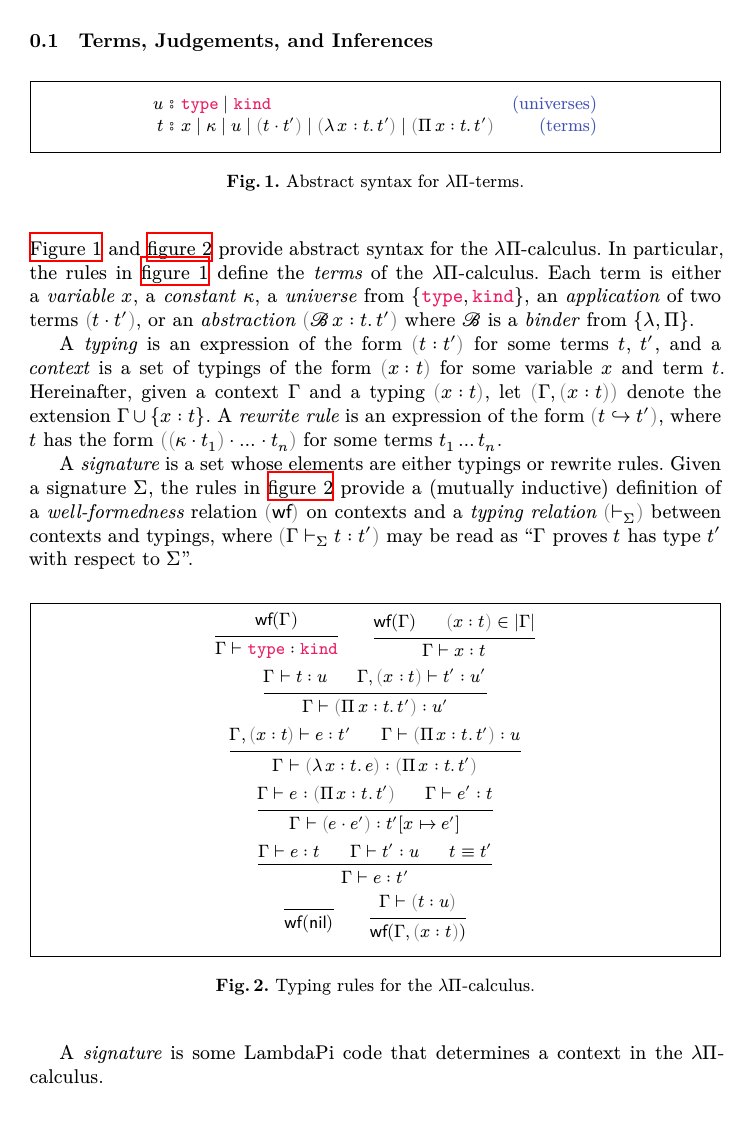
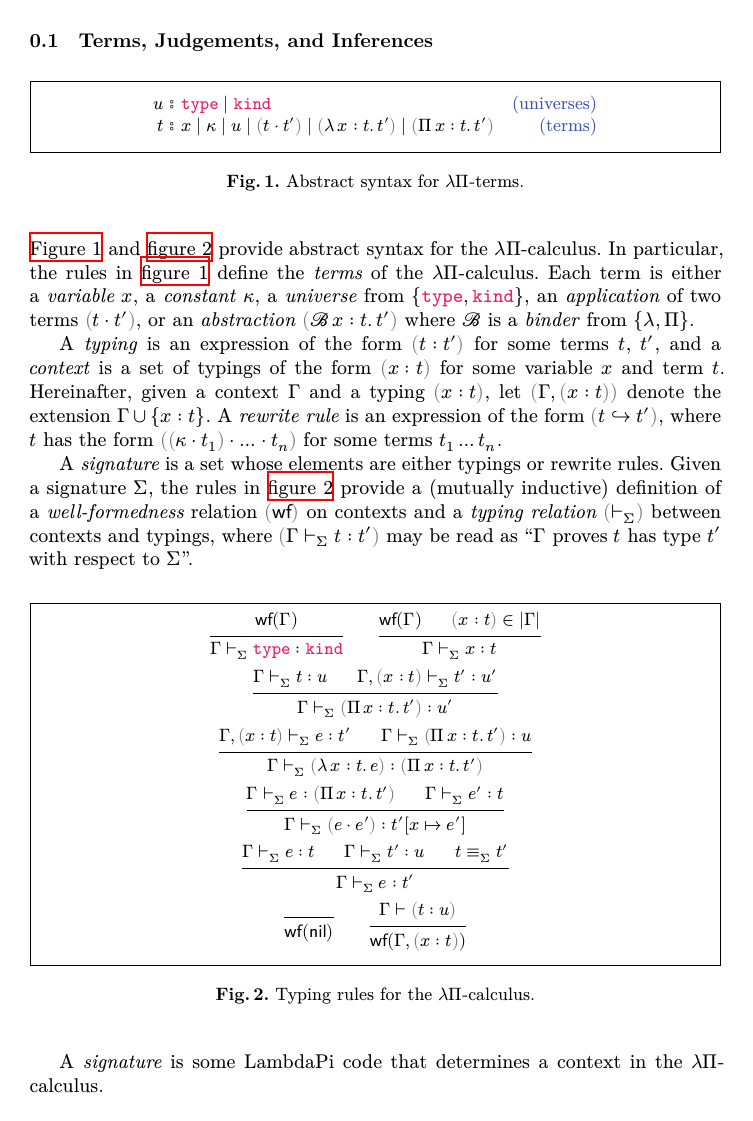
Before and after one commit to gburel/eo2lp, a LaTeX figure (tex/lp.tex, which reads tex/macros.tex): the whole page. Compiled offline with XeLaTeX.

Commit message:
parameterize judgement and equality by signature

```diff
--- a/tex/macros.tex
+++ b/tex/macros.tex
@@ -185,7 +185,7 @@
 	\end{array}
 }
 
-\newcommand{\judge}[3]{{#1} ⊢ {#2} : {#3}}
+\newcommand{\judge}[3]{{#1} ⊢_{Σ} {#2} : {#3}}
 \newcommand{\wf}[1]{\msf{wf}(#1)}
 % typing rules
 \newcommand{\typeRule}{
@@ -234,7 +234,7 @@
 	\begin{prooftree}
 		\hypo{\judge Γ e t}
 		\hypo{\judge Γ {t'} {u}}
-		\hypo{t ≡ t'}
+		\hypo{t ≡_{Σ} t'}
 		\infer3{\judge Γ {e} {t'}}
 	\end{prooftree}
 }
```
